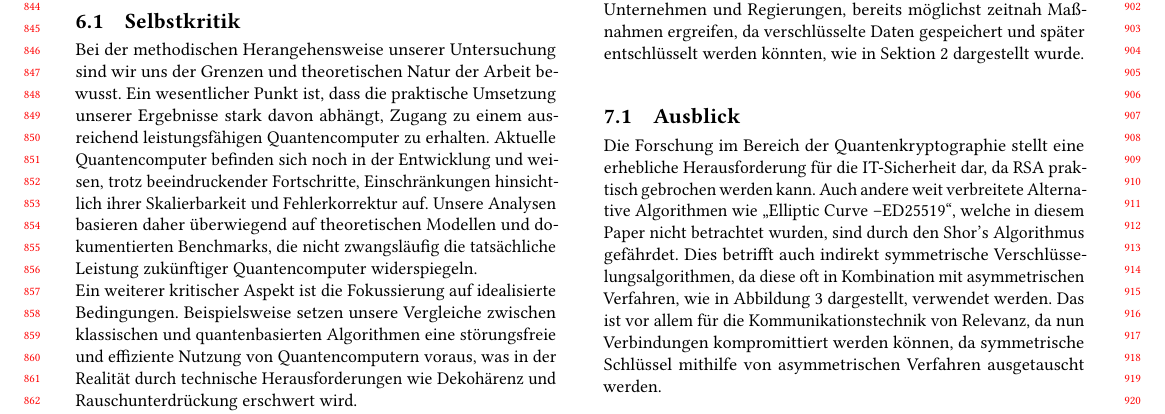
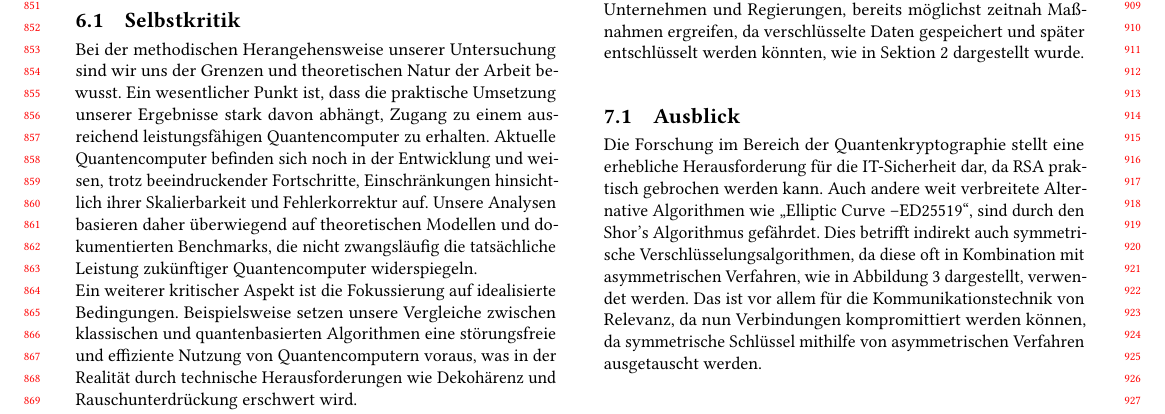
Before and after one commit to KuramaSyu/Quantenspass, a LaTeX paper (main.tex, which reads sections/schluss/section.tex): part of page 8 of 9, cut at the place of the change. Compiled offline with pdfLaTeX.

Commit message:
text eingekürzt

```diff
--- a/sections/schluss/section.tex
+++ b/sections/schluss/section.tex
@@ -28,10 +28,9 @@ und später entschlüsselt werden könnten, wie in Sektion
 Die Forschung im Bereich der Quantenkryptographie stellt eine erhebliche
 Herausforderung für die IT-Sicherheit dar, da RSA praktisch gebrochen werden
 kann. Auch andere weit verbreitete Alternative Algorithmen wie \anf{Elliptic Curve \textendash ED25519},
-welche in diesem Paper nicht betrachtet wurden,
-sind durch den Shor's Algorithmus gefährdet. Dies betrifft auch indirekt symmetrische
+sind durch den Shor's Algorithmus gefährdet. Dies betrifft indirekt auch symmetrische
 Verschlüsselungsalgorithmen, da diese oft in Kombination
-mit asymmetrischen Verfahren, wie in Abbildung~\ref{fig:http_verbindungsaufbau} dargestellt,
+mit asymmetrischen Verfahren, wie in Abbildung \ref{fig:http_verbindungsaufbau} dargestellt,
 verwendet werden. Das ist vor allem für die Kommunikationstechnik von Relevanz, da nun
 Verbindungen kompromittiert werden können, da symmetrische Schlüssel mithilfe
 von asymmetrischen Verfahren ausgetauscht werden.\\
```
Also changed, not shown: sections/felix/subsection.tex (+3 -3 lines).
